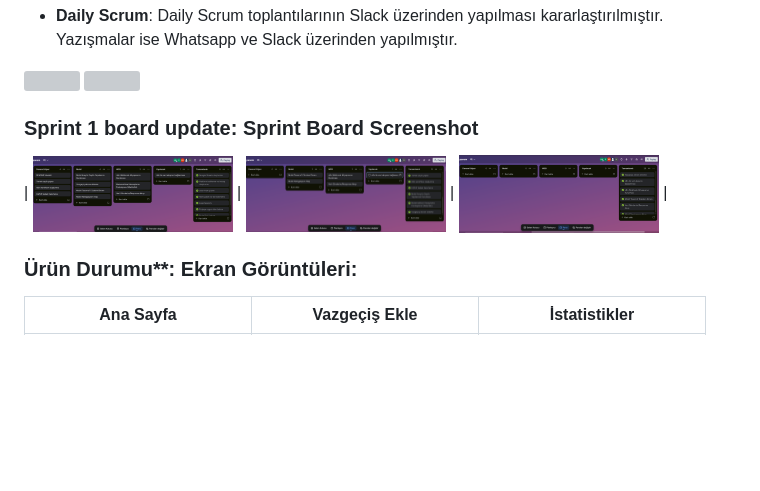
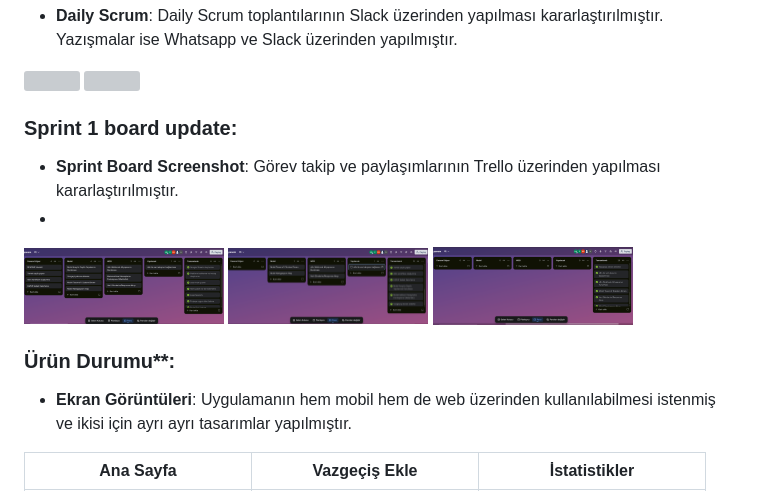
Before and after one commit to husnaaltin/vazgectim, a Markdown page: README.md, the part around the change. Rendered like a GitHub page; blank space fills up the shorter version; grey boxes are pictures that could not be loaded.

```diff
--- a/README.md
+++ b/README.md
@@ -129,12 +129,15 @@ Sprint sonunda;
 
 
 
-### Sprint 1 board update: Sprint Board Screenshot
-
-| <img width="200" src="images/ilkpano.PNG"> | <img width="200" src="images/orta.PNG"> | <img width="200" src="images/son.PNG"> |
+### Sprint 1 board update:
+- **Sprint Board Screenshot**: Görev takip ve paylaşımlarının Trello üzerinden yapılması kararlaştırılmıştır.
+-
+ <img width="200" src="images/ilkpano.PNG">  <img width="200" src="images/orta.PNG">  <img width="200" src="images/son.PNG">
 
 
-### Ürün Durumu**: Ekran Görüntüleri:
+### Ürün Durumu**:
+- **Ekran Görüntüleri**: Uygulamanın hem mobil hem de web üzerinden kullanılabilmesi istenmiş ve ikisi için ayrı ayrı tasarımlar yapılmıştır.
+
 
 | Ana Sayfa | Vazgeçiş Ekle | İstatistikler |
 |-----------|---------------|---------------|
```
